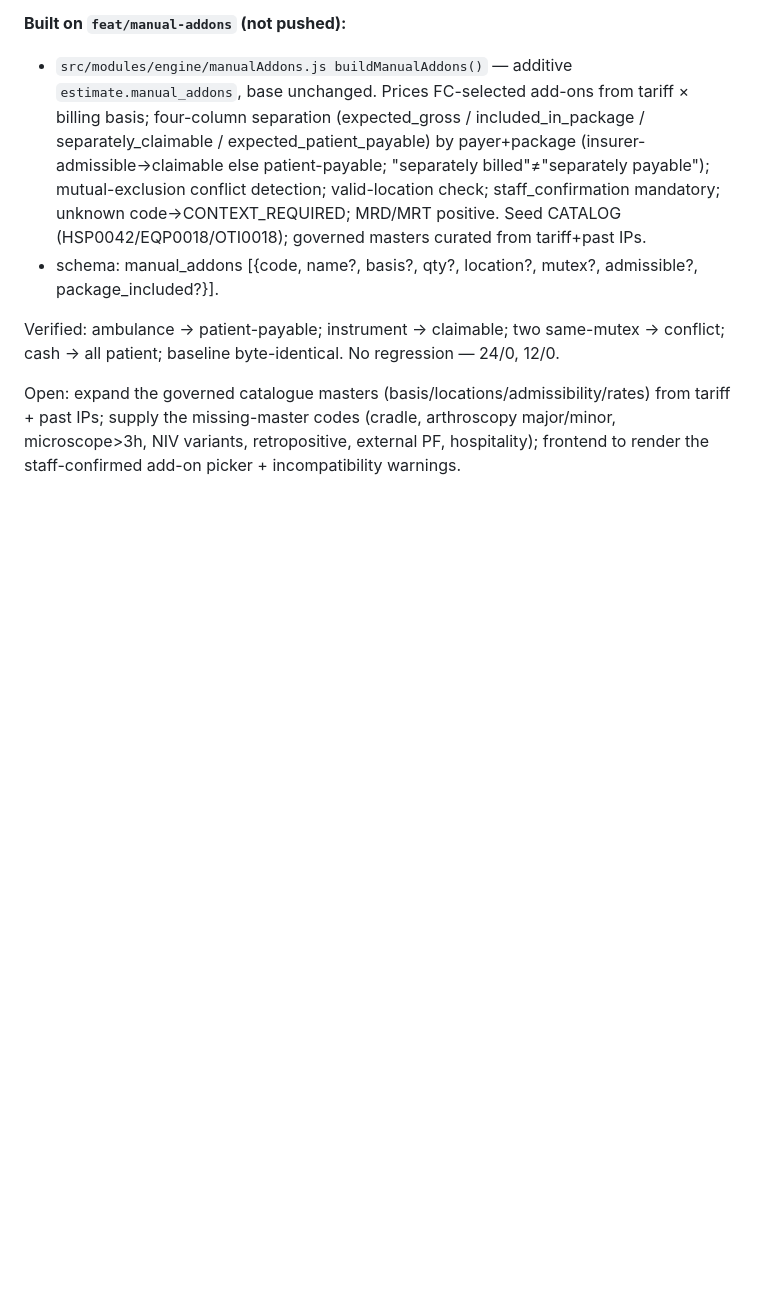
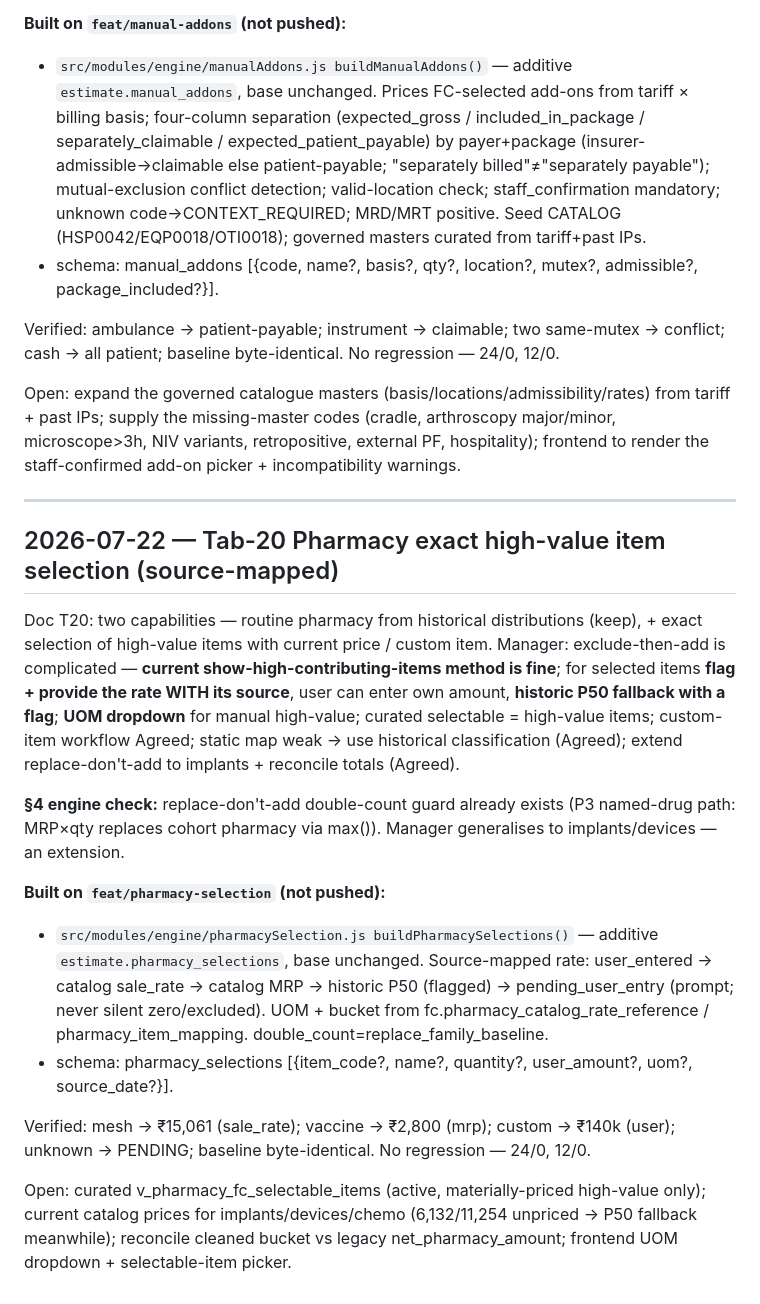
Before and after one commit to sb-figitallabs/fc-estimate, a Markdown page: backend-node/docs/chronicle.md, the part around the change. Rendered like a GitHub page; blank space fills up the shorter version.

Commit message:
docs(chronicle): 2026-07-22 Tab-20 pharmacy exact item selection
Co-Authored-By: Claude Opus 4.8 (1M context) <noreply@anthropic.com>

```diff
--- a/backend-node/docs/chronicle.md
+++ b/backend-node/docs/chronicle.md
@@ -413,3 +413,19 @@ Doc T18: governed manual add-on catalogue (OT/ward/ICU equipment, respiratory, b
 Verified: ambulance → patient-payable; instrument → claimable; two same-mutex → conflict; cash → all patient; baseline byte-identical. No regression — 24/0, 12/0.
 
 Open: expand the governed catalogue masters (basis/locations/admissibility/rates) from tariff + past IPs; supply the missing-master codes (cradle, arthroscopy major/minor, microscope>3h, NIV variants, retropositive, external PF, hospitality); frontend to render the staff-confirmed add-on picker + incompatibility warnings.
+
+---
+
+## 2026-07-22 — Tab-20 Pharmacy exact high-value item selection (source-mapped)
+
+Doc T20: two capabilities — routine pharmacy from historical distributions (keep), + exact selection of high-value items with current price / custom item. Manager: exclude-then-add is complicated — **current show-high-contributing-items method is fine**; for selected items **flag + provide the rate WITH its source**, user can enter own amount, **historic P50 fallback with a flag**; **UOM dropdown** for manual high-value; curated selectable = high-value items; custom-item workflow Agreed; static map weak → use historical classification (Agreed); extend replace-don't-add to implants + reconcile totals (Agreed).
+
+**§4 engine check:** replace-don't-add double-count guard already exists (P3 named-drug path: MRP×qty replaces cohort pharmacy via max()). Manager generalises to implants/devices — an extension.
+
+**Built on `feat/pharmacy-selection` (not pushed):**
+- `src/modules/engine/pharmacySelection.js buildPharmacySelections()` — additive `estimate.pharmacy_selections`, base unchanged. Source-mapped rate: user_entered → catalog sale_rate → catalog MRP → historic P50 (flagged) → pending_user_entry (prompt; never silent zero/excluded). UOM + bucket from fc.pharmacy_catalog_rate_reference / pharmacy_item_mapping. double_count=replace_family_baseline.
+- schema: pharmacy_selections [{item_code?, name?, quantity?, user_amount?, uom?, source_date?}].
+
+Verified: mesh → ₹15,061 (sale_rate); vaccine → ₹2,800 (mrp); custom → ₹140k (user); unknown → PENDING; baseline byte-identical. No regression — 24/0, 12/0.
+
+Open: curated v_pharmacy_fc_selectable_items (active, materially-priced high-value only); current catalog prices for implants/devices/chemo (6,132/11,254 unpriced → P50 fallback meanwhile); reconcile cleaned bucket vs legacy net_pharmacy_amount; frontend UOM dropdown + selectable-item picker.
```
